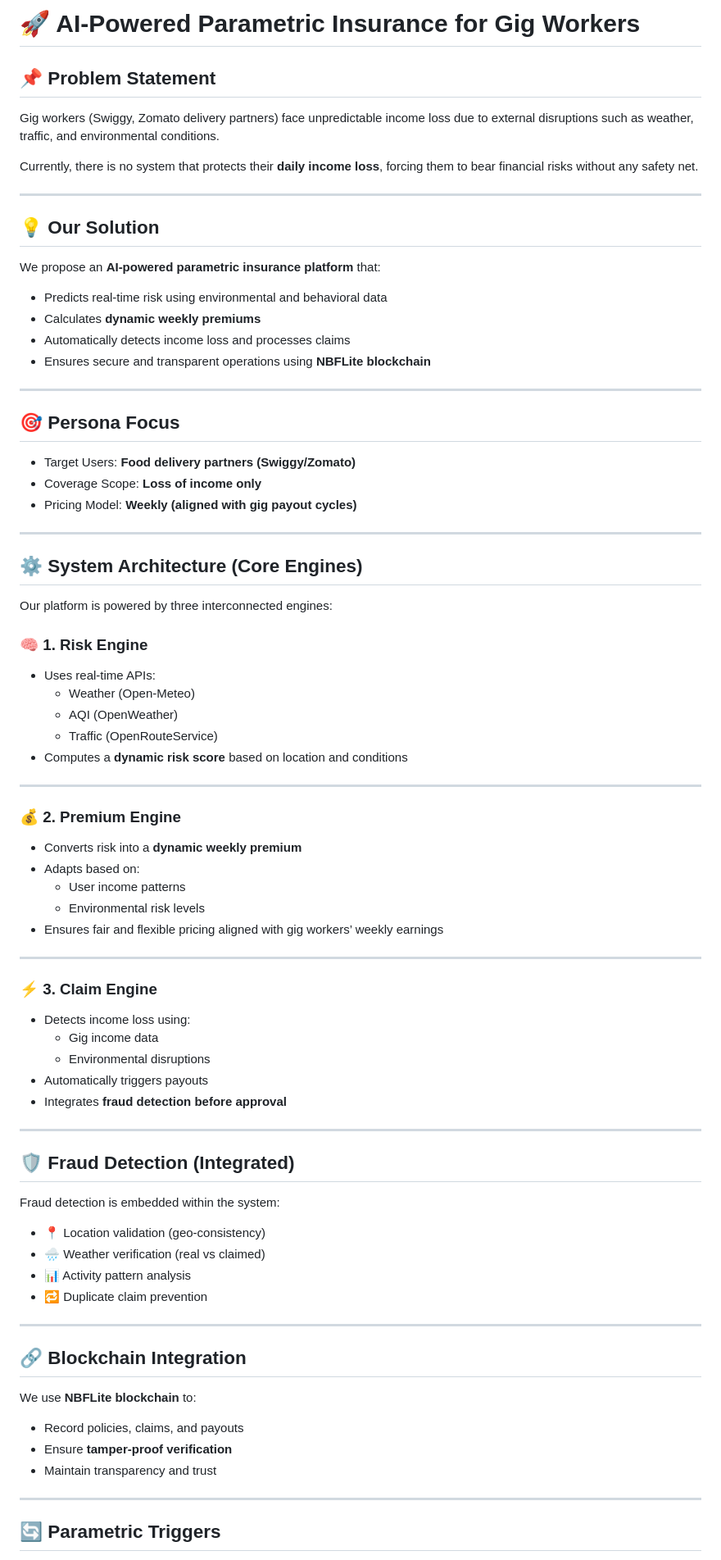
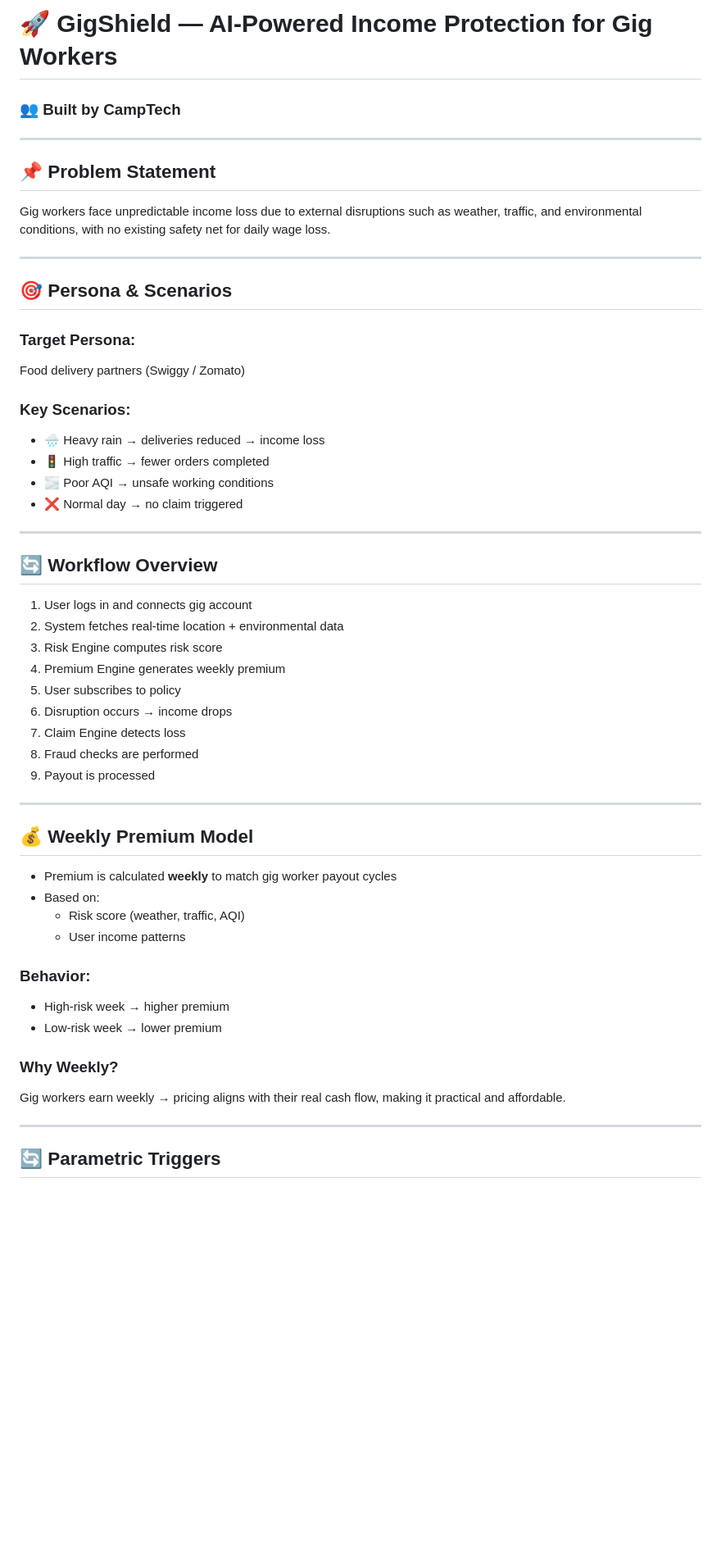
Before and after one commit to Sanjay1712KSK/CampTech, a Markdown page: README.md, the part around one of its changes. Shown at 82% size. Drawn GitHub-style; blank space fills up the shorter version.

```diff
--- a/README.md
+++ b/README.md
@@ -1,81 +1,54 @@
-# 🚀 AI-Powered Parametric Insurance for Gig Workers
+# 🚀 GigShield — AI-Powered Income Protection for Gig Workers
+### 👥 Built by CampTech
+
+---
 
 ## 📌 Problem Statement
 
-Gig workers (Swiggy, Zomato delivery partners) face unpredictable income loss due to external disruptions such as weather, traffic, and environmental conditions.
-
-Currently, there is no system that protects their **daily income loss**, forcing them to bear financial risks without any safety net.
+Gig workers face unpredictable income loss due to external disruptions such as weather, traffic, and environmental conditions, with no existing safety net for daily wage loss.
 
 ---
 
-## 💡 Our Solution
+## 🎯 Persona & Scenarios
 
-We propose an **AI-powered parametric insurance platform** that:
+### Target Persona:
+Food delivery partners (Swiggy / Zomato)
 
-- Predicts real-time risk using environmental and behavioral data
-- Calculates **dynamic weekly premiums**
-- Automatically detects income loss and processes claims
-- Ensures secure and transparent operations using **NBFLite blockchain**
+### Key Scenarios:
+- 🌧 Heavy rain → deliveries reduced → income loss
+- 🚦 High traffic → fewer orders completed
+- 🌫 Poor AQI → unsafe working conditions
+- ❌ Normal day → no claim triggered
 
 ---
 
-## 🎯 Persona Focus
+## 🔄 Workflow Overview
 
-- Target Users: **Food delivery partners (Swiggy/Zomato)**
-- Coverage Scope: **Loss of income only**
-- Pricing Model: **Weekly (aligned with gig payout cycles)**
+1. User logs in and connects gig account
+2. System fetches real-time location + environmental data
+3. Risk Engine computes risk score
+4. Premium Engine generates weekly premium
+5. User subscribes to policy
+6. Disruption occurs → income drops
+7. Claim Engine detects loss
+8. Fraud checks are performed
+9. Payout is processed
 
 ---
 
-## ⚙️ System Architecture (Core Engines)
+## 💰 Weekly Premium Model
 
-Our platform is powered by three interconnected engines:
+- Premium is calculated **weekly** to match gig worker payout cycles
+- Based on:
+  - Risk score (weather, traffic, AQI)
+  - User income patterns
 
-### 🧠 1. Risk Engine
-- Uses real-time APIs:
-  - Weather (Open-Meteo)
-  - AQI (OpenWeather)
-  - Traffic (OpenRouteService)
-- Computes a **dynamic risk score** based on location and conditions
+### Behavior:
+- High-risk week → higher premium
+- Low-risk week → lower premium
 
----
-
-### 💰 2. Premium Engine
-- Converts risk into a **dynamic weekly premium**
-- Adapts based on:
-  - User income patterns
-  - Environmental risk levels
-- Ensures fair and flexible pricing aligned with gig workers’ weekly earnings
-
----
-
-### ⚡ 3. Claim Engine
-- Detects income loss using:
-  - Gig income data
-  - Environmental disruptions
-- Automatically triggers payouts
-- Integrates **fraud detection before approval**
-
----
-
-## 🛡 Fraud Detection (Integrated)
-
-Fraud detection is embedded within the system:
-
-- 📍 Location validation (geo-consistency)
-- 🌧 Weather verification (real vs claimed)
-- 📊 Activity pattern analysis
-- 🔁 Duplicate claim prevention
-
----
-
-## 🔗 Blockchain Integration
-
-We use **NBFLite blockchain** to:
-
-- Record policies, claims, and payouts
-- Ensure **tamper-proof verification**
-- Maintain transparency and trust
+### Why Weekly?
+Gig workers earn weekly → pricing aligns with their real cash flow, making it practical and affordable.
 
 ---
 
```
Also changed, not shown: other parts of README.md (+68 -36 lines).
